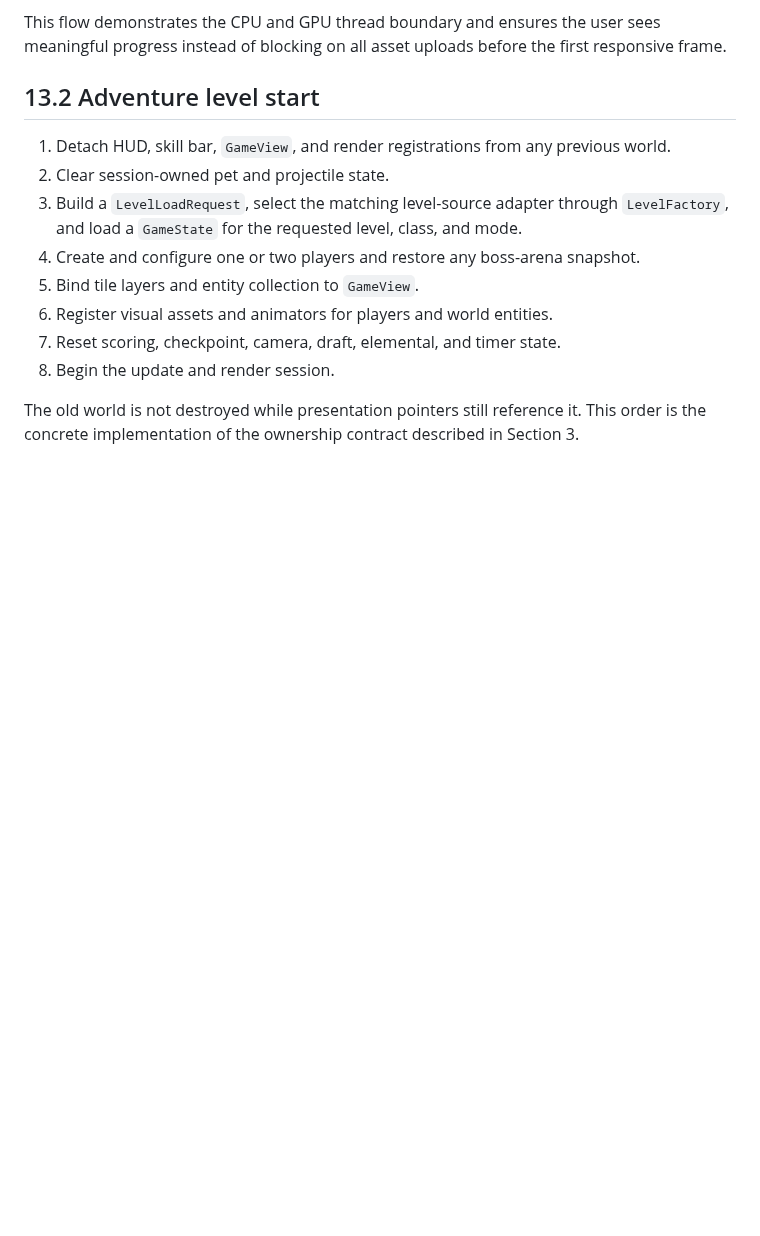
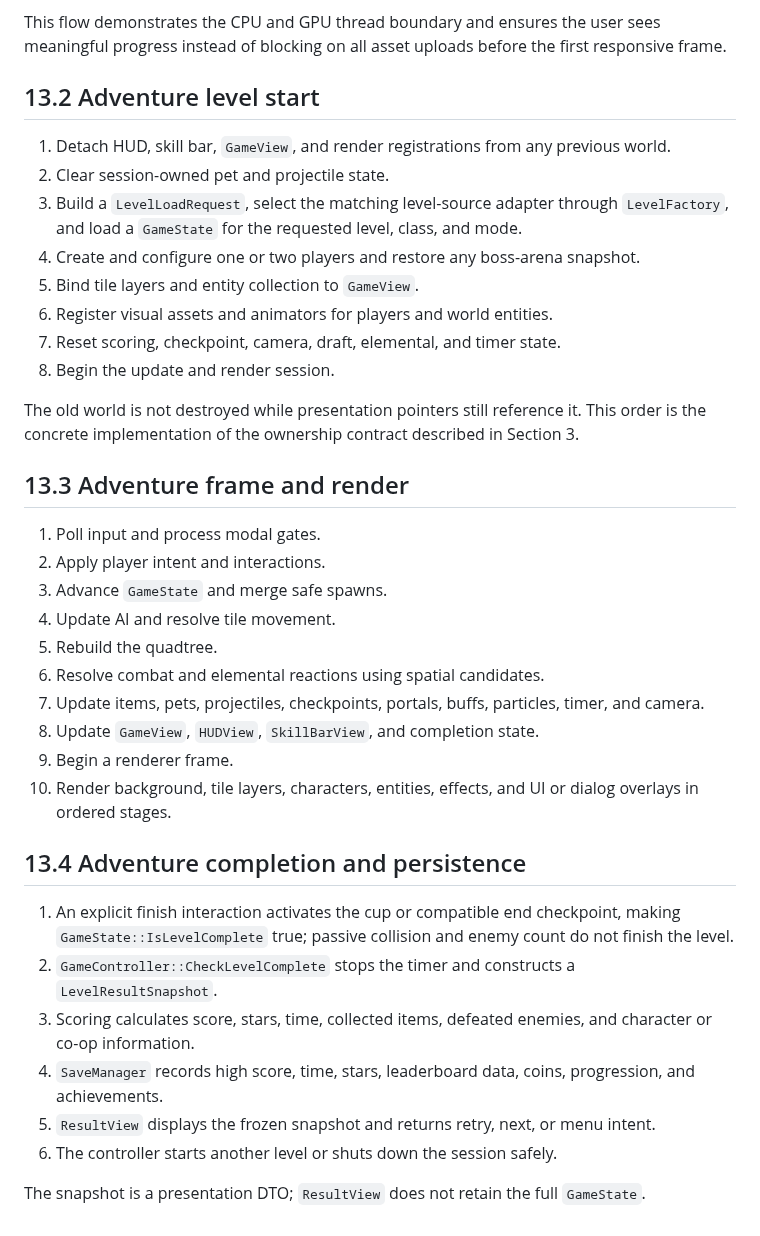
Before and after one commit to kietanhnguyen2007/CS202-FinalProject, a Markdown page: AppleKnightAdventure_Design_Report.md, the part around the change. GitHub-like rendering; blank space fills up the shorter version.

Commit message:
docs(report): add part 53/60 - 13.3 Adventure frame and render

```diff
--- a/AppleKnightAdventure_Design_Report.md
+++ b/AppleKnightAdventure_Design_Report.md
@@ -1455,3 +1455,27 @@ This flow demonstrates the CPU and GPU thread boundary and ensures the user sees
 8. Begin the update and render session.
 
 The old world is not destroyed while presentation pointers still reference it. This order is the concrete implementation of the ownership contract described in Section 3.
+
+## 13.3 Adventure frame and render
+
+1. Poll input and process modal gates.
+2. Apply player intent and interactions.
+3. Advance `GameState` and merge safe spawns.
+4. Update AI and resolve tile movement.
+5. Rebuild the quadtree.
+6. Resolve combat and elemental reactions using spatial candidates.
+7. Update items, pets, projectiles, checkpoints, portals, buffs, particles, timer, and camera.
+8. Update `GameView`, `HUDView`, `SkillBarView`, and completion state.
+9. Begin a renderer frame.
+10. Render background, tile layers, characters, entities, effects, and UI or dialog overlays in ordered stages.
+
+## 13.4 Adventure completion and persistence
+
+1. An explicit finish interaction activates the cup or compatible end checkpoint, making `GameState::IsLevelComplete` true; passive collision and enemy count do not finish the level.
+2. `GameController::CheckLevelComplete` stops the timer and constructs a `LevelResultSnapshot`.
+3. Scoring calculates score, stars, time, collected items, defeated enemies, and character or co-op information.
+4. `SaveManager` records high score, time, stars, leaderboard data, coins, progression, and achievements.
+5. `ResultView` displays the frozen snapshot and returns retry, next, or menu intent.
+6. The controller starts another level or shuts down the session safely.
+
+The snapshot is a presentation DTO; `ResultView` does not retain the full `GameState`.
```
